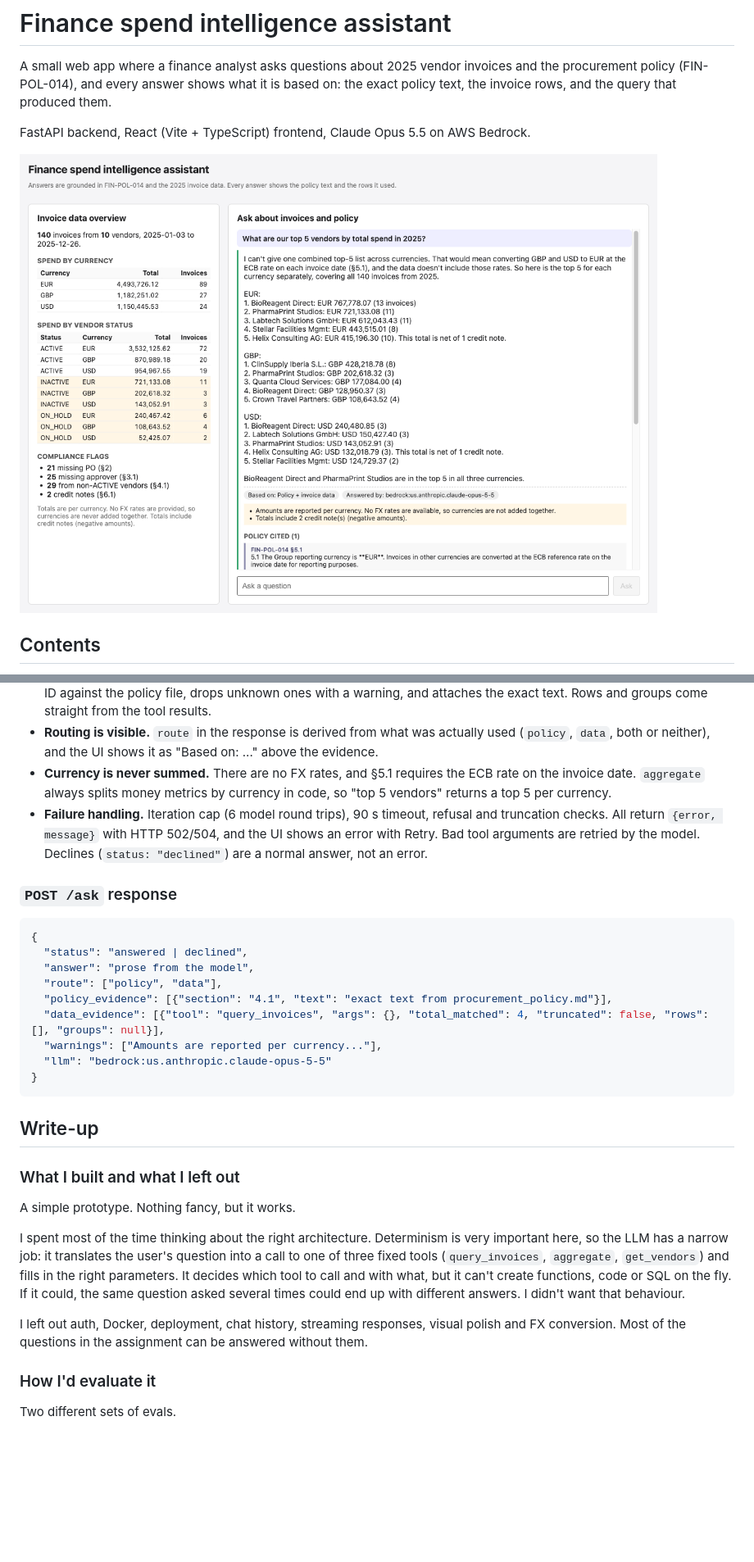
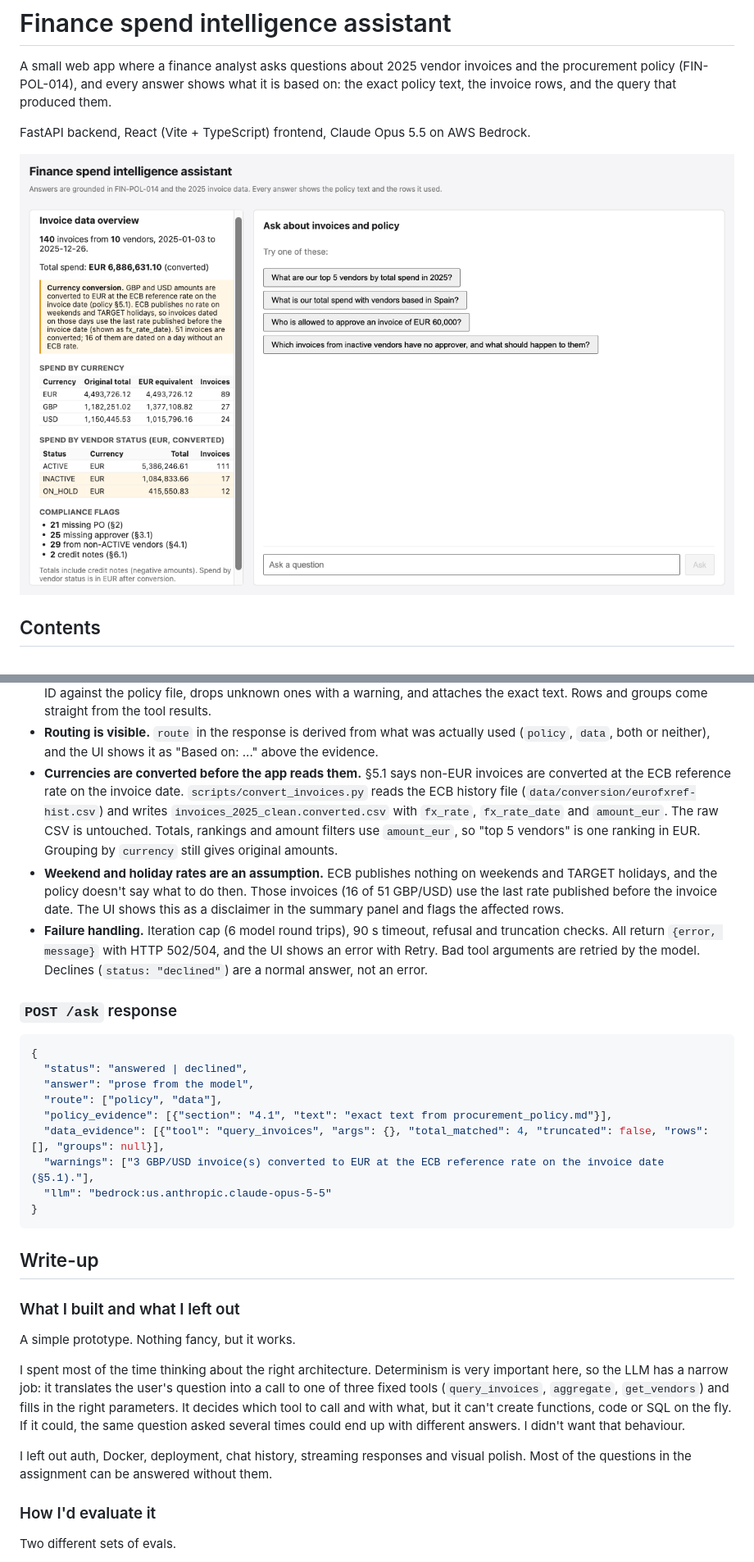
Before and after one commit to arredondo23/finance-spend-assistant, a Markdown page: README.md, 2 parts joined by grey strips. Shown at 82% size. Drawn GitHub-style; pictures changed too: infographics/fx_summary.png (added); blank space fills up the shorter version.

````diff
--- a/README.md
+++ b/README.md
@@ -4,7 +4,7 @@ A small web app where a finance analyst asks questions about 2025 vendor invoice
 
 FastAPI backend, React (Vite + TypeScript) frontend, Claude Opus 5.5 on AWS Bedrock.
 
-![The app answering "What are our top 5 vendors by total spend in 2025?": invoice data overview on the left, per-currency top 5 with policy evidence on the right](infographics/ui_top5.png)
+![The app on startup: invoice data overview with the EUR-converted total, the ECB conversion disclaimer and per-currency totals on the left, example questions on the right](infographics/fx_summary.png)
 
 ## Contents
 
@@ -72,7 +72,8 @@ Browser --POST /ask--> FastAPI --> Claude (policy text in system prompt)
 - **Fixed tools, no generated code or SQL.** The model picks a tool and fills in arguments. Pydantic models generate the tool schemas, validate the arguments (validation errors go back to the model so it can fix the call), and define the API contract.
 - **Evidence comes from code, not the model.** The model only returns prose and section IDs. The backend checks each ID against the policy file, drops unknown ones with a warning, and attaches the exact text. Rows and groups come straight from the tool results.
 - **Routing is visible.** `route` in the response is derived from what was actually used (`policy`, `data`, both or neither), and the UI shows it as "Based on: ..." above the evidence.
-- **Currency is never summed.** There are no FX rates, and §5.1 requires the ECB rate on the invoice date. `aggregate` always splits money metrics by currency in code, so "top 5 vendors" returns a top 5 per currency.
+- **Currencies are converted before the app reads them.** §5.1 says non-EUR invoices are converted at the ECB reference rate on the invoice date. `scripts/convert_invoices.py` reads the ECB history file (`data/conversion/eurofxref-hist.csv`) and writes `invoices_2025_clean.converted.csv` with `fx_rate`, `fx_rate_date` and `amount_eur`. The raw CSV is untouched. Totals, rankings and amount filters use `amount_eur`, so "top 5 vendors" is one ranking in EUR. Grouping by `currency` still gives original amounts.
+- **Weekend and holiday rates are an assumption.** ECB publishes nothing on weekends and TARGET holidays, and the policy doesn't say what to do then. Those invoices (16 of 51 GBP/USD) use the last rate published before the invoice date. The UI shows this as a disclaimer in the summary panel and flags the affected rows.
 - **Failure handling.** Iteration cap (6 model round trips), 90 s timeout, refusal and truncation checks. All return `{error, message}` with HTTP 502/504, and the UI shows an error with Retry. Bad tool arguments are retried by the model. Declines (`status: "declined"`) are a normal answer, not an error.
 
 ### `POST /ask` response
@@ -84,7 +85,7 @@ Browser --POST /ask--> FastAPI --> Claude (policy text in system prompt)
   "route": ["policy", "data"],
   "policy_evidence": [{"section": "4.1", "text": "exact text from procurement_policy.md"}],
   "data_evidence": [{"tool": "query_invoices", "args": {}, "total_matched": 4, "truncated": false, "rows": [], "groups": null}],
-  "warnings": ["Amounts are reported per currency..."],
+  "warnings": ["3 GBP/USD invoice(s) converted to EUR at the ECB reference rate on the invoice date (§5.1)."],
   "llm": "bedrock:us.anthropic.claude-opus-5-5"
 }
 ```
@@ -97,7 +98,7 @@ A simple prototype. Nothing fancy, but it works.
 
 I spent most of the time thinking about the right architecture. Determinism is very important here, so the LLM has a narrow job: it translates the user's question into a call to one of three fixed tools (`query_invoices`, `aggregate`, `get_vendors`) and fills in the right parameters. It decides which tool to call and with what, but it can't create functions, code or SQL on the fly. If it could, the same question asked several times could end up with different answers. I didn't want that behaviour.
 
-I left out auth, Docker, deployment, chat history, streaming responses, visual polish and FX conversion. Most of the questions in the assignment can be answered without them.
+I left out auth, Docker, deployment, chat history, streaming responses and visual polish. Most of the questions in the assignment can be answered without them.
 
 ### How I'd evaluate it
 
````
Also changed, not shown: other parts of README.md (+1 -1 lines), CLAUDE.md (+3 -1 lines), backend/prompts/system.md (+8 -5 lines), 14 other files.
